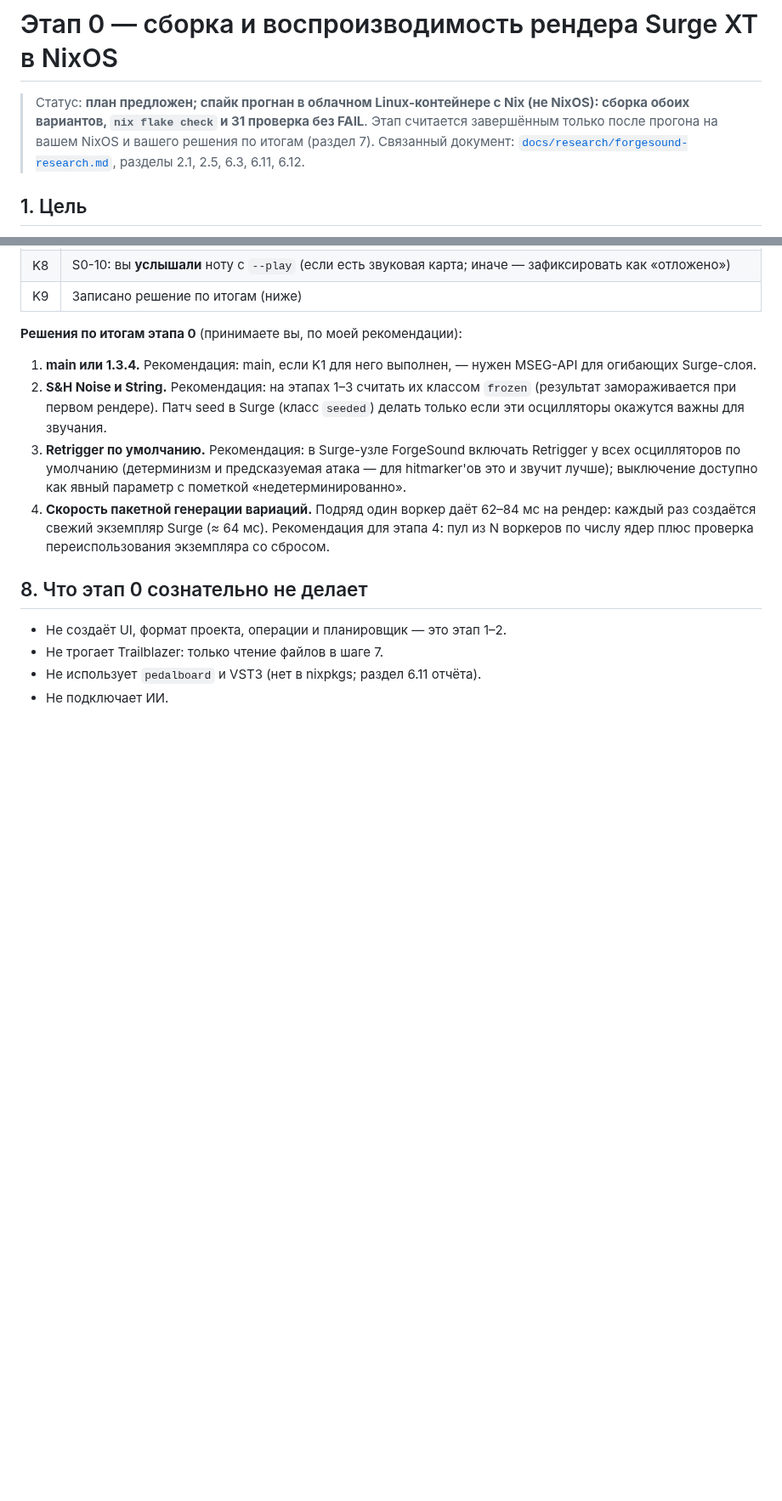
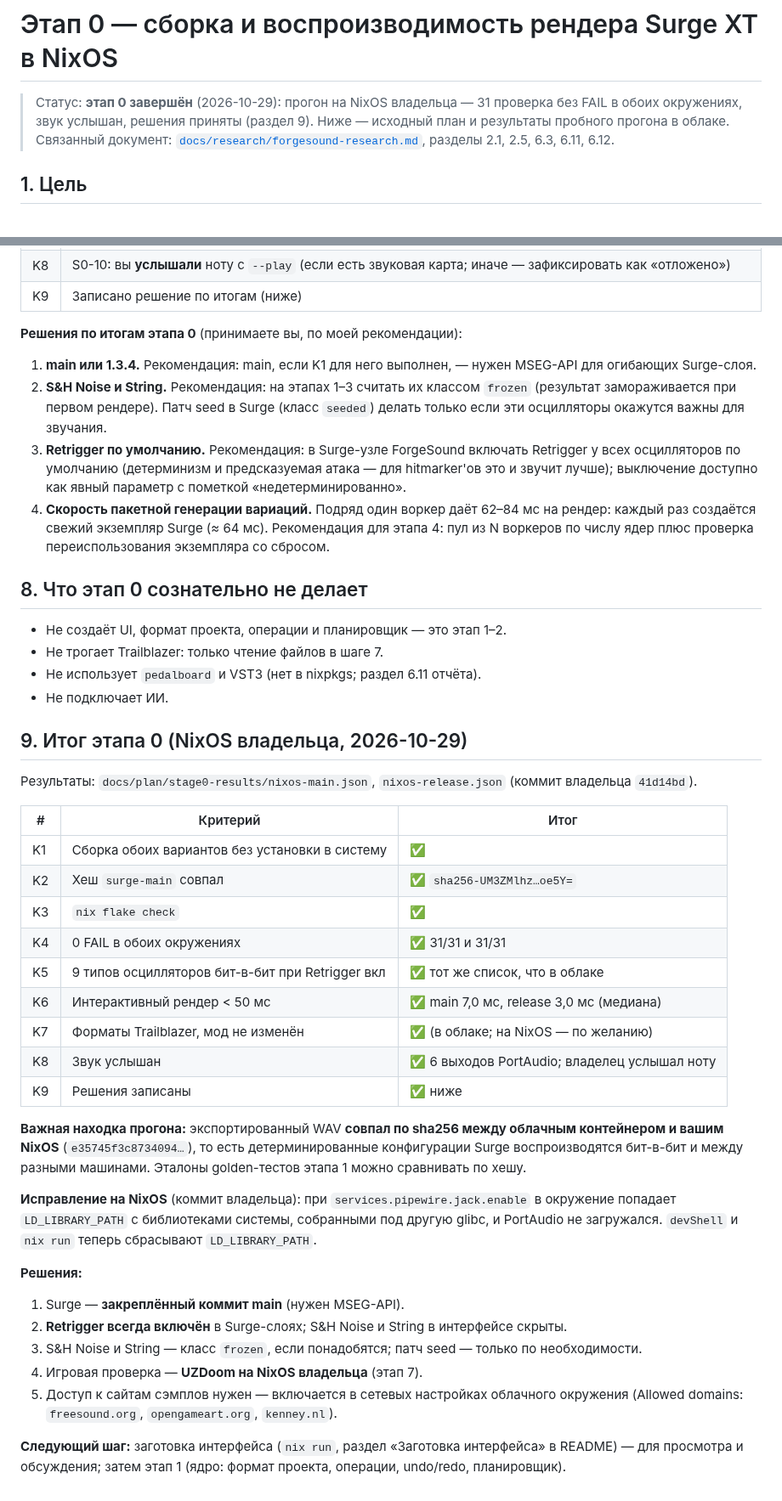
Before and after one commit to Kostr2007/ForgeSound-Engine, a Markdown page: docs/plan/stage0.md, 2 parts joined by grey strips. Shown at 85% size. Drawn GitHub-style; blank space fills up the shorter version.

```diff
--- a/docs/plan/stage0.md
+++ b/docs/plan/stage0.md
@@ -1,6 +1,6 @@
 # Этап 0 — сборка и воспроизводимость рендера Surge XT в NixOS
 
-> Статус: **план предложен; спайк прогнан в облачном Linux-контейнере с Nix (не NixOS): сборка обоих вариантов, `nix flake check` и 31 проверка без FAIL**. Этап считается завершённым только после прогона на вашем NixOS и вашего решения по итогам (раздел 7).
+> Статус: **этап 0 завершён** (2026-10-29): прогон на NixOS владельца — 31 проверка без FAIL в обоих окружениях, звук услышан, решения приняты (раздел 9). Ниже — исходный план и результаты пробного прогона в облаке.
 > Связанный документ: [`docs/research/forgesound-research.md`](../research/forgesound-research.md), разделы 2.1, 2.5, 6.3, 6.11, 6.12.
 
 ## 1. Цель
@@ -221,3 +221,33 @@ diff /tmp/tb-before.txt /tmp/tb-after.txt && echo "Trailblazer не изменё
 - Не трогает Trailblazer: только чтение файлов в шаге 7.
 - Не использует `pedalboard` и VST3 (нет в nixpkgs; раздел 6.11 отчёта).
 - Не подключает ИИ.
+
+## 9. Итог этапа 0 (NixOS владельца, 2026-10-29)
+
+Результаты: `docs/plan/stage0-results/nixos-main.json`, `nixos-release.json` (коммит владельца `41d14bd`).
+
+| # | Критерий | Итог |
+|---|---|---|
+| K1 | Сборка обоих вариантов без установки в систему | ✅ |
+| K2 | Хеш `surge-main` совпал | ✅ `sha256-UM3ZMlhz…oe5Y=` |
+| K3 | `nix flake check` | ✅ |
+| K4 | 0 FAIL в обоих окружениях | ✅ 31/31 и 31/31 |
+| K5 | 9 типов осцилляторов бит-в-бит при Retrigger вкл | ✅ тот же список, что в облаке |
+| K6 | Интерактивный рендер < 50 мс | ✅ main 7,0 мс, release 3,0 мс (медиана) |
+| K7 | Форматы Trailblazer, мод не изменён | ✅ (в облаке; на NixOS — по желанию) |
+| K8 | Звук услышан | ✅ 6 выходов PortAudio; владелец услышал ноту |
+| K9 | Решения записаны | ✅ ниже |
+
+**Важная находка прогона:** экспортированный WAV **совпал по sha256 между облачным контейнером и вашим NixOS** (`e35745f3c8734094…`), то есть детерминированные конфигурации Surge воспроизводятся бит-в-бит и между разными машинами. Эталоны golden-тестов этапа 1 можно сравнивать по хешу.
+
+**Исправление на NixOS** (коммит владельца): при `services.pipewire.jack.enable` в окружение попадает `LD_LIBRARY_PATH` с библиотеками системы, собранными под другую glibc, и PortAudio не загружался. `devShell` и `nix run` теперь сбрасывают `LD_LIBRARY_PATH`.
+
+**Решения:**
+
+1. Surge — **закреплённый коммит main** (нужен MSEG-API).
+2. **Retrigger всегда включён** в Surge-слоях; S&H Noise и String в интерфейсе скрыты.
+3. S&H Noise и String — класс `frozen`, если понадобятся; патч seed — только по необходимости.
+4. Игровая проверка — **UZDoom на NixOS владельца** (этап 7).
+5. Доступ к сайтам сэмплов нужен — включается в сетевых настройках облачного окружения (Allowed domains: `freesound.org`, `opengameart.org`, `kenney.nl`).
+
+**Следующий шаг:** заготовка интерфейса (`nix run`, раздел «Заготовка интерфейса» в README) — для просмотра и обсуждения; затем этап 1 (ядро: формат проекта, операции, undo/redo, планировщик).
```
Also changed, not shown: README.md (+30 -6 lines), docs/images/ui-skeleton.png (added), 13 other files.
